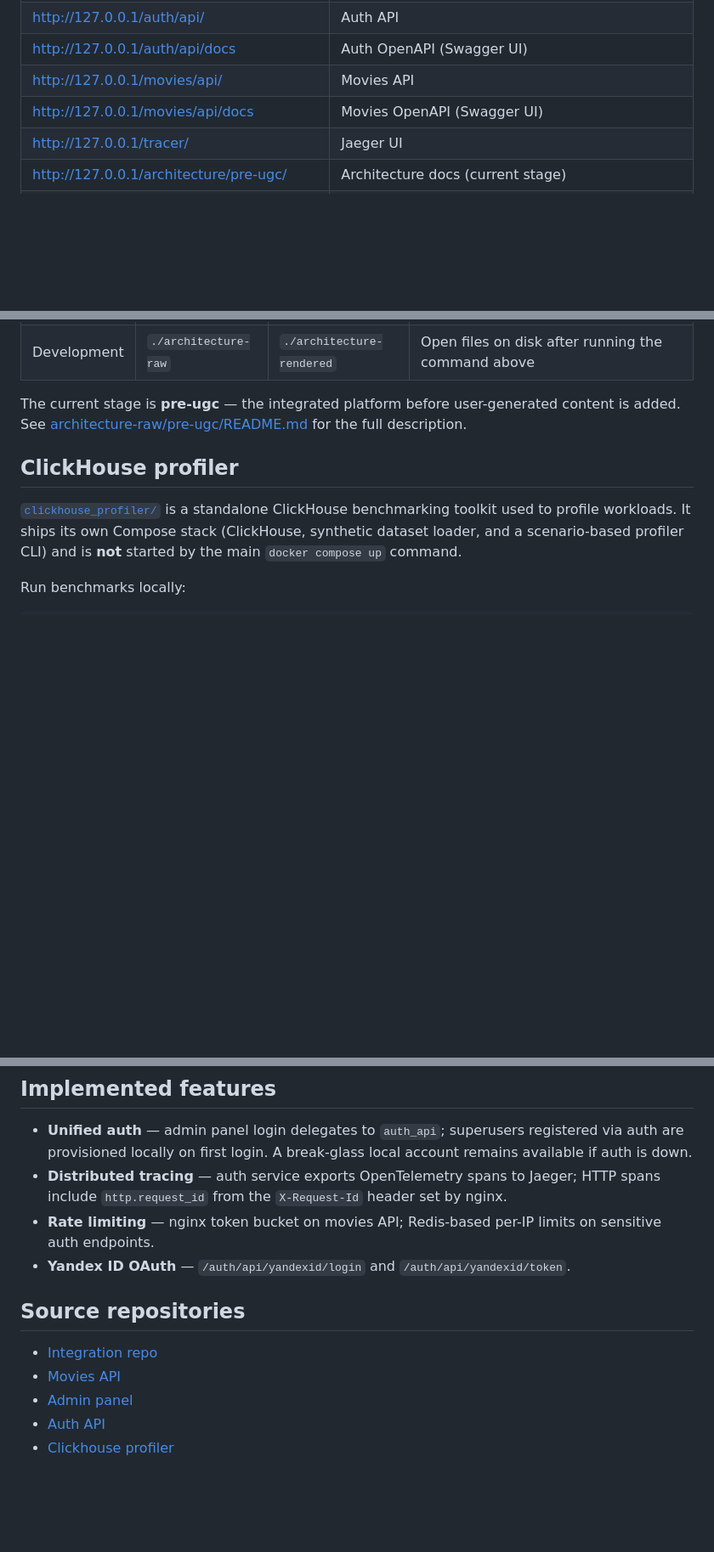
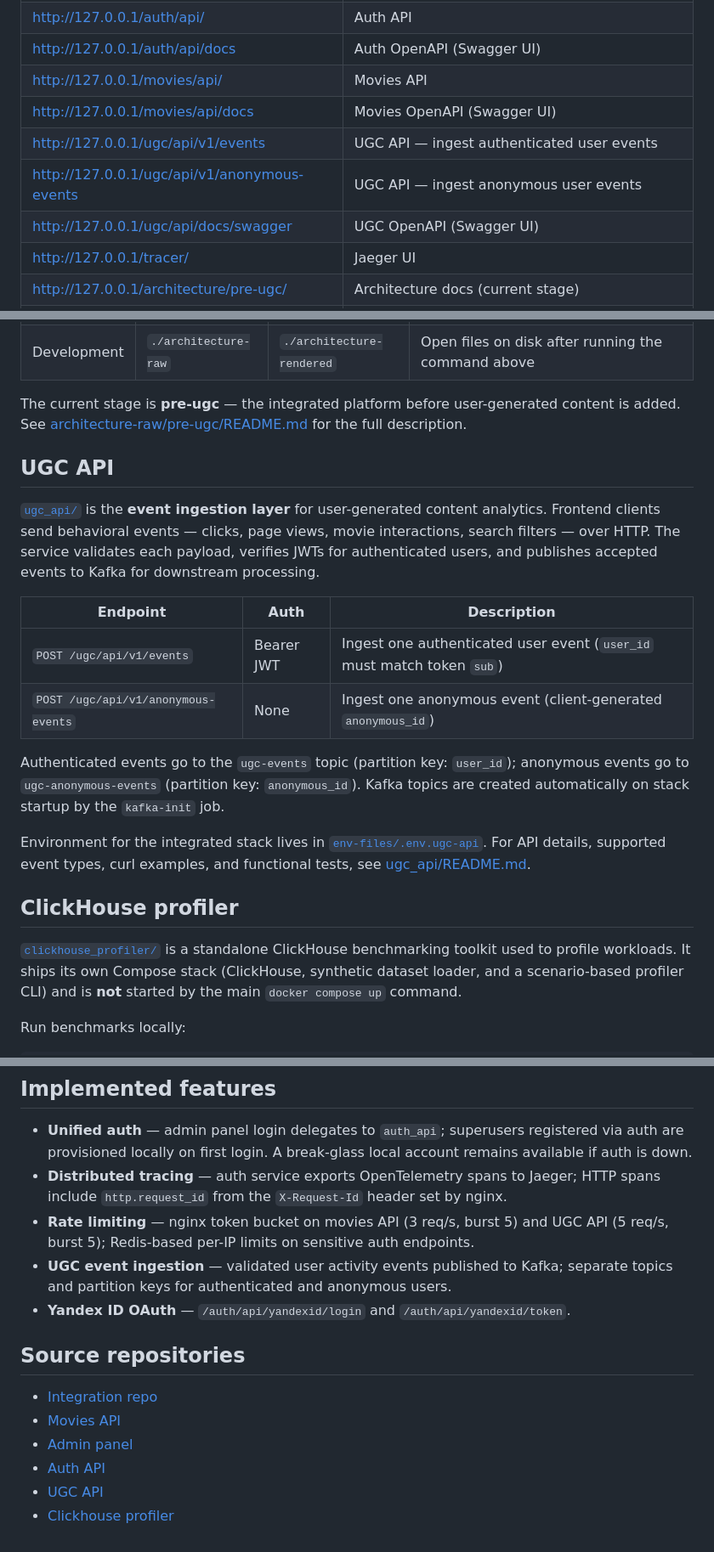
Before and after one commit to rock4ts/movies_portfolio, a Markdown page: README.md, 3 parts joined by grey strips. Shown at 85% size. Rendered like a GitHub page; blank space fills up the shorter version.

Commit message:
Document UGC API integration in the root README.

```diff
--- a/README.md
+++ b/README.md
@@ -101,6 +105,9 @@ docker compose down          # stop and remove containers
 | http://127.0.0.1/auth/api/docs | Auth OpenAPI (Swagger UI) |
 | http://127.0.0.1/movies/api/ | Movies API |
 | http://127.0.0.1/movies/api/docs | Movies OpenAPI (Swagger UI) |
+| http://127.0.0.1/ugc/api/v1/events | UGC API — ingest authenticated user events |
+| http://127.0.0.1/ugc/api/v1/anonymous-events | UGC API — ingest anonymous user events |
+| http://127.0.0.1/ugc/api/docs/swagger | UGC OpenAPI (Swagger UI) |
 | http://127.0.0.1/tracer/ | Jaeger UI |
 | http://127.0.0.1/architecture/pre-ugc/ | Architecture docs (current stage) |
 | http://127.0.0.1/clickhouse/profiler/results | ClickHouse profiler — download example results archive (`results_example.tar.gz`) |
@@ -203,6 +213,19 @@ The `architecture-renderer` container runs `scripts/render_project_schemas.sh`.
 
 The current stage is **pre-ugc** — the integrated platform before user-generated content is added. See [architecture-raw/pre-ugc/README.md](architecture-raw/pre-ugc/README.md) for the full description.
 
+## UGC API
+
+[`ugc_api/`](ugc_api/) is the **event ingestion layer** for user-generated content analytics. Frontend clients send behavioral events — clicks, page views, movie interactions, search filters — over HTTP. The service validates each payload, verifies JWTs for authenticated users, and publishes accepted events to Kafka for downstream processing.
+
+| Endpoint | Auth | Description |
+|----------|------|-------------|
+| `POST /ugc/api/v1/events` | Bearer JWT | Ingest one authenticated user event (`user_id` must match token `sub`) |
+| `POST /ugc/api/v1/anonymous-events` | None | Ingest one anonymous event (client-generated `anonymous_id`) |
+
+Authenticated events go to the `ugc-events` topic (partition key: `user_id`); anonymous events go to `ugc-anonymous-events` (partition key: `anonymous_id`). Kafka topics are created automatically on stack startup by the `kafka-init` job.
+
+Environment for the integrated stack lives in [`env-files/.env.ugc-api`](env-files/.env.ugc-api). For API details, supported event types, curl examples, and functional tests, see [ugc_api/README.md](ugc_api/README.md).
+
 ## ClickHouse profiler
 
 [`clickhouse_profiler/`](clickhouse_profiler/) is a standalone ClickHouse benchmarking toolkit used to profile workloads. It ships its own Compose stack (ClickHouse, synthetic dataset loader, and a scenario-based profiler CLI) and is **not** started by the main `docker compose up` command.
@@ -228,7 +251,8 @@ The endpoint is static file delivery only — it does not run the profiler. See
 
 - **Unified auth** — admin panel login delegates to `auth_api`; superusers registered via auth are provisioned locally on first login. A break-glass local account remains available if auth is down.
 - **Distributed tracing** — auth service exports OpenTelemetry spans to Jaeger; HTTP spans include `http.request_id` from the `X-Request-Id` header set by nginx.
-- **Rate limiting** — nginx token bucket on movies API; Redis-based per-IP limits on sensitive auth endpoints.
+- **Rate limiting** — nginx token bucket on movies API (3 req/s, burst 5) and UGC API (5 req/s, burst 5); Redis-based per-IP limits on sensitive auth endpoints.
+- **UGC event ingestion** — validated user activity events published to Kafka; separate topics and partition keys for authenticated and anonymous users.
 - **Yandex ID OAuth** — `/auth/api/yandexid/login` and `/auth/api/yandexid/token`.
 
 ## Source repositories
@@ -237,4 +261,5 @@ The endpoint is static file delivery only — it does not run the profiler. See
 - [Movies API](https://github.com/rock4ts/Async_API_sprint_2)
 - [Admin panel](https://github.com/rock4ts/new_admin_panel_sprint_2)
 - [Auth API](https://github.com/rock4ts/Auth_sprint_1)
+- [UGC API](https://github.com/rock4ts/movies_ugc_api)
 - [Clickhouse profiler](https://github.com/rock4ts/clickhouse_profiler.git)
```
Also changed, not shown: other parts of README.md (+10 -3 lines).
